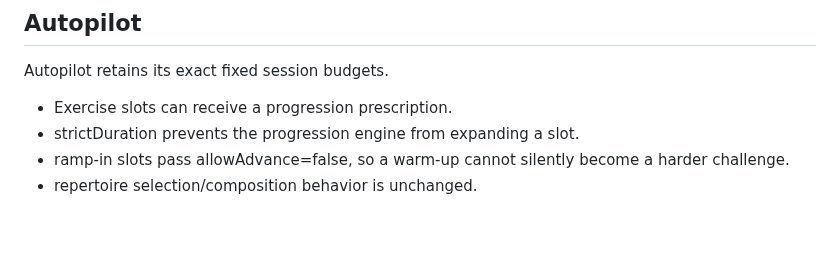
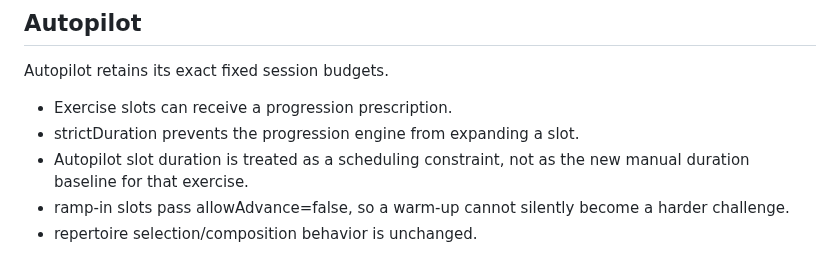
Before and after one commit to thiepn/steadybar, a Markdown page: docs/EXERCISE-PROGRESSION.md, the part around the change. Rendered like a GitHub page; blank space fills up the shorter version.

Commit message:
Phase 8: document Autopilot duration isolation

```diff
--- a/docs/EXERCISE-PROGRESSION.md
+++ b/docs/EXERCISE-PROGRESSION.md
@@ -82,6 +82,7 @@ Autopilot retains its exact fixed session budgets.
 
 - Exercise slots can receive a progression prescription.
 - strictDuration prevents the progression engine from expanding a slot.
+- Autopilot slot duration is treated as a scheduling constraint, not as the new manual duration baseline for that exercise.
 - ramp-in slots pass allowAdvance=false, so a warm-up cannot silently become a harder challenge.
 - repertoire selection/composition behavior is unchanged.
 
```
